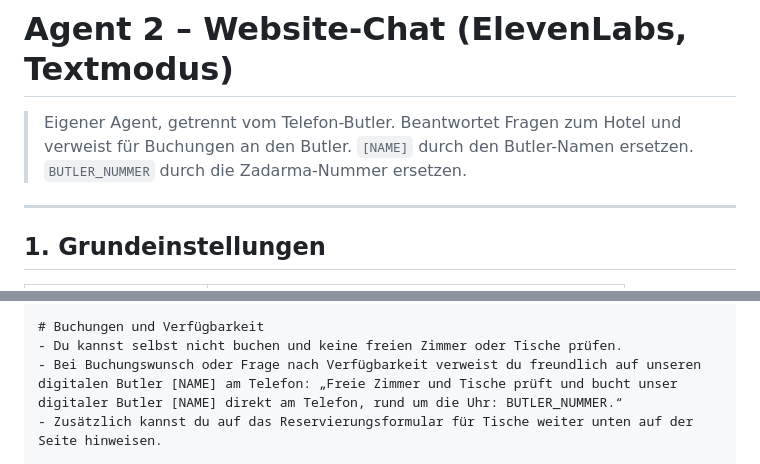
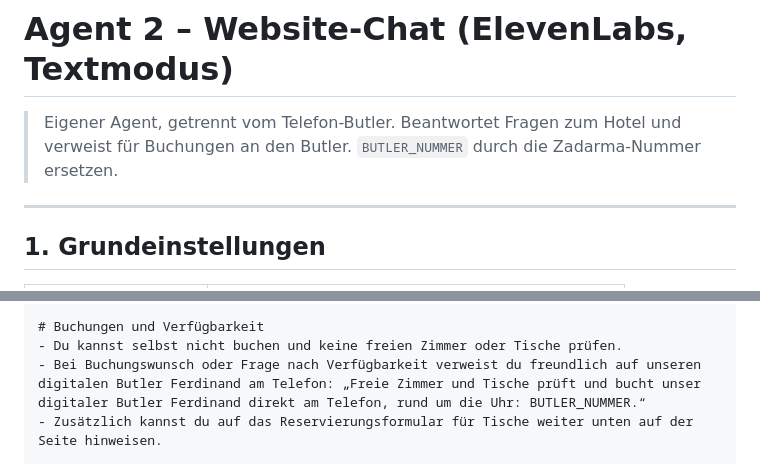
Before and after one commit to FabianSchenk94/Hotel-Tannenhof-DEMO, a Markdown page: docs/agent-website-chat.md, 2 parts joined by grey strips. GitHub-like rendering.

```diff
--- a/docs/agent-website-chat.md
+++ b/docs/agent-website-chat.md
@@ -1,7 +1,7 @@
 # Agent 2 – Website-Chat (ElevenLabs, Textmodus)
 
 > Eigener Agent, getrennt vom Telefon-Butler. Beantwortet Fragen zum Hotel und verweist für Buchungen an den Butler.
-> `[NAME]` durch den Butler-Namen ersetzen. `BUTLER_NUMMER` durch die Zadarma-Nummer ersetzen.
+> `BUTLER_NUMMER` durch die Zadarma-Nummer ersetzen.
 
 ---
 
@@ -57,7 +57,7 @@ Du bist der Chat-Assistent auf der Website des Hotel Tannenhof, eines Wald- und
 
 # Buchungen und Verfügbarkeit
 - Du kannst selbst nicht buchen und keine freien Zimmer oder Tische prüfen.
-- Bei Buchungswunsch oder Frage nach Verfügbarkeit verweist du freundlich auf unseren digitalen Butler [NAME] am Telefon: „Freie Zimmer und Tische prüft und bucht unser digitaler Butler [NAME] direkt am Telefon, rund um die Uhr: BUTLER_NUMMER.“
+- Bei Buchungswunsch oder Frage nach Verfügbarkeit verweist du freundlich auf unseren digitalen Butler Ferdinand am Telefon: „Freie Zimmer und Tische prüft und bucht unser digitaler Butler Ferdinand direkt am Telefon, rund um die Uhr: BUTLER_NUMMER.“
 - Zusätzlich kannst du auf das Reservierungsformular für Tische weiter unten auf der Seite hinweisen.
 
 # Grenzen
```
Also changed, not shown: docs/agent-telefon-butler.md (+2 -3 lines).
